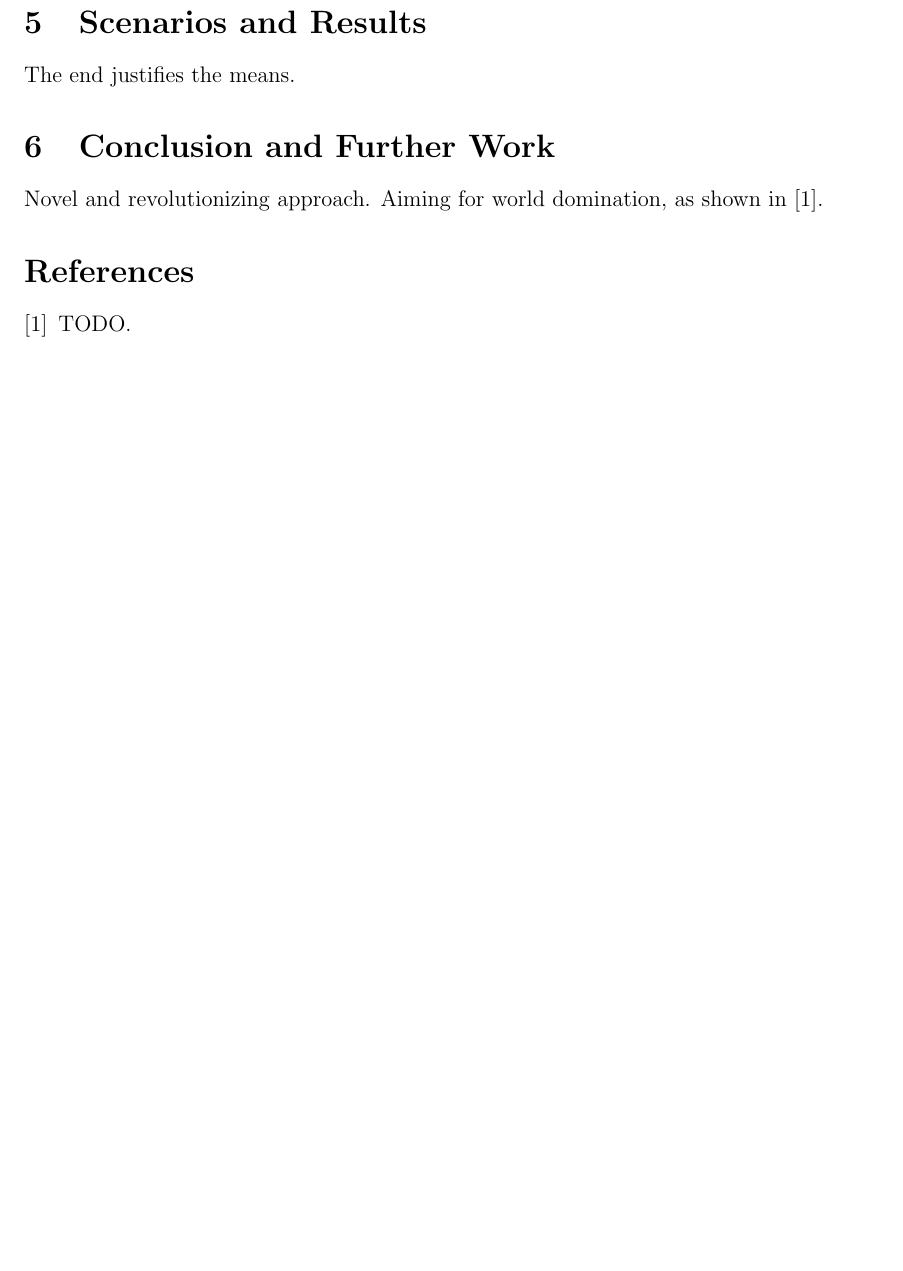
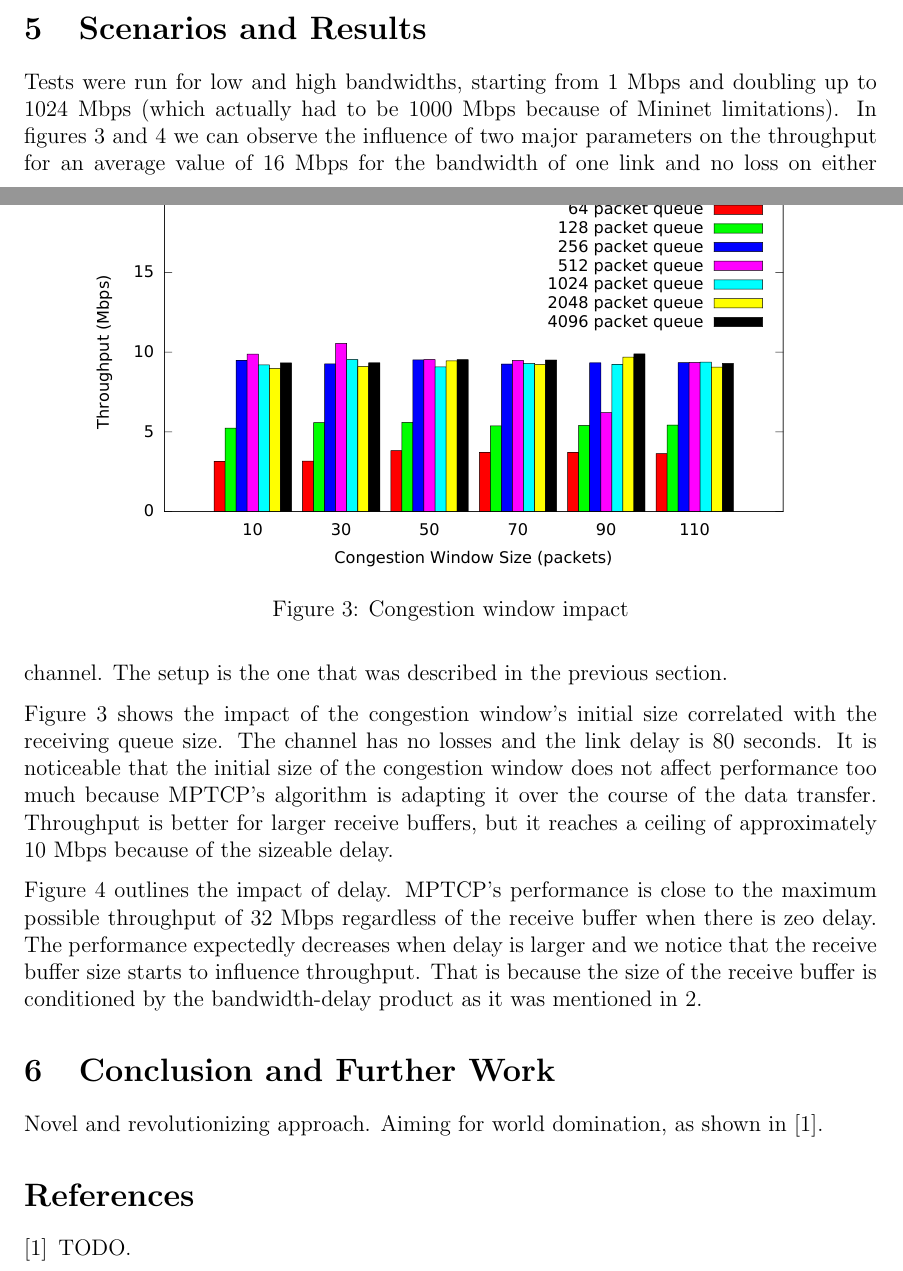
Before and after one commit to silviupopescu/mptcp_vpn_tun, a LaTeX paper (doc/papers/02.2014/my-report.tex, which reads doc/papers/02.2014/src/results.tex): part of page 5 of 5 before the commit and two parts of pages 4 and 5 of 6 after it, the two joined at a grey line, cut so that both start at the same text, the shorter picture padded with empty space. Compiled offline with pdfLaTeX.

Commit message:
Add results images and text

```diff
--- a/doc/papers/02.2014/src/results.tex
+++ b/doc/papers/02.2014/src/results.tex
@@ -1,3 +1,8 @@
 % vim: set tw=78 sts=2 sw=2 ts=8 aw et ai:
 
-The end justifies the means.
+Tests were run for low and high bandwidths, starting from 1 Mbps and doubling up to 1024 Mbps (which actually had to be 1000 Mbps because of Mininet limitations). In figures \ref{fig:16mbps-cw} and \ref{fig:16mbps-d}  we can observe the influence of two major parameters on the throughput for an average value of 16 Mbps for the bandwidth of one link and no loss on either channel. The setup is the one that was described in the previous section.
+
+\begin{figure}
+  \centering
+  \includegraphics[width=0.85\textwidth]{img/throughput-cwnd-16Mbps}
+  \caption{Congestion window impact}
@@ -3,0 +16,6 @@ The end justifies the means.
+  \label{fig:16mbps-d}
+\end{figure}
+
+Figure \ref{fig:16mbps-cw} shows the impact of the congestion window's initial size correlated with the receiving queue size. The channel has no losses and the link delay is 80 seconds. It is noticeable that the initial size of the congestion window does not affect performance too much because MPTCP's algorithm is adapting it over the course of the data transfer. Throughput is better for larger receive buffers, but it reaches a ceiling of approximately 10 Mbps because of the sizeable delay.
+
+Figure \ref{fig:16mbps-d} outlines the impact of delay. MPTCP's performance is close to the maximum possible throughput of 32 Mbps regardless of the receive buffer when there is zeo delay. The performance expectedly decreases when delay is larger and we notice that the receive buffer size starts to influence throughput. That is because the size of the receive buffer is conditioned by the bandwidth-delay product as it was mentioned in \ref{sec:related}.
```
Also changed, not shown: doc/papers/02.2014/src/introduction.tex (+1 -1 lines), doc/papers/02.2014/src/setup.tex (+1 -1 lines), doc/papers/02.2014/img/throughput-cwnd-16Mbps.pdf (added), doc/papers/02.2014/img/throughput-delay-16Mbps.pdf (added), doc/papers/02.2014/src/results.tex (7 more changed lines).
